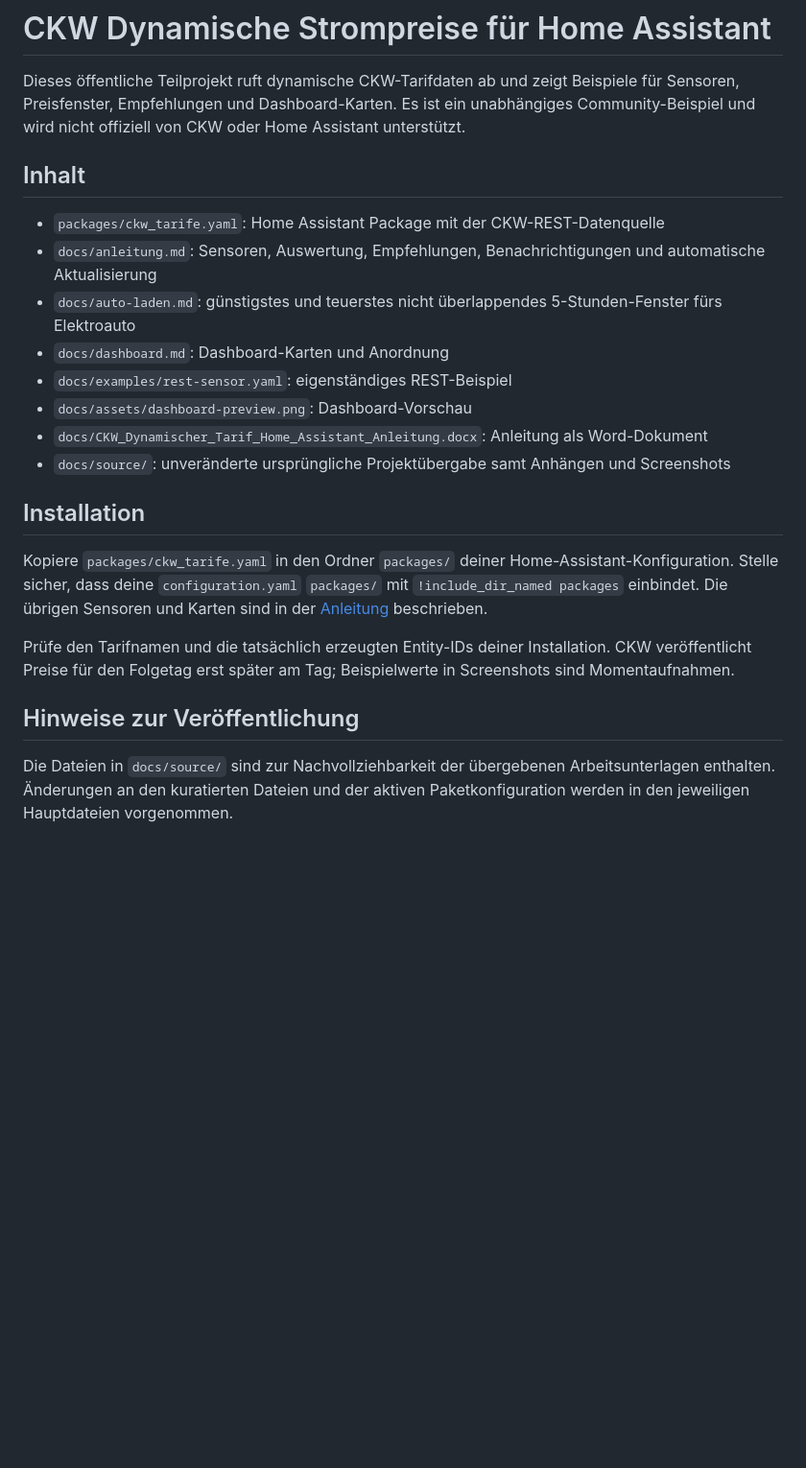
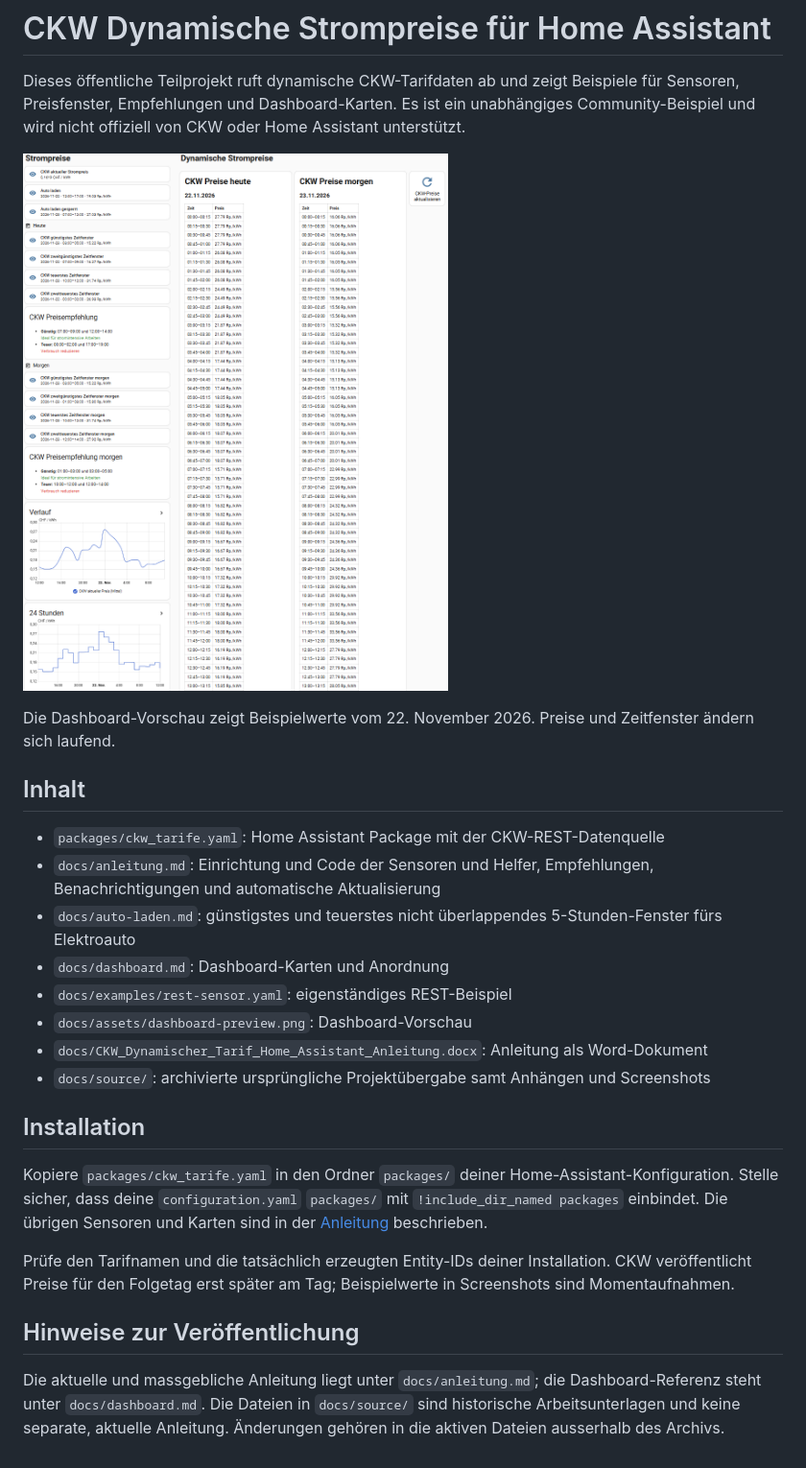
Before and after one commit to RoKeist/HomeAssistant-CKW-DynamischeStrompreise, a Markdown page: README.md, the part around the change. Shown at 96% size. Rendered like a GitHub page; pictures changed too: docs/assets/dashboard-preview.png; blank space fills up the shorter version.

Commit message:
docs: refresh CKW helper and dashboard guides

```diff
--- a/README.md
+++ b/README.md
@@ -2,16 +2,20 @@
 
 Dieses öffentliche Teilprojekt ruft dynamische CKW-Tarifdaten ab und zeigt Beispiele für Sensoren, Preisfenster, Empfehlungen und Dashboard-Karten. Es ist ein unabhängiges Community-Beispiel und wird nicht offiziell von CKW oder Home Assistant unterstützt.
 
+![CKW-Dashboard mit Ladezeitfenstern, Preisempfehlungen und dynamischen Strompreisen](docs/assets/dashboard-preview.png)
+
+Die Dashboard-Vorschau zeigt Beispielwerte vom 22. November 2026. Preise und Zeitfenster ändern sich laufend.
+
 ## Inhalt
 
 - `packages/ckw_tarife.yaml`: Home Assistant Package mit der CKW-REST-Datenquelle
-- `docs/anleitung.md`: Sensoren, Auswertung, Empfehlungen, Benachrichtigungen und automatische Aktualisierung
+- `docs/anleitung.md`: Einrichtung und Code der Sensoren und Helfer, Empfehlungen, Benachrichtigungen und automatische Aktualisierung
 - `docs/auto-laden.md`: günstigstes und teuerstes nicht überlappendes 5-Stunden-Fenster fürs Elektroauto
 - `docs/dashboard.md`: Dashboard-Karten und Anordnung
 - `docs/examples/rest-sensor.yaml`: eigenständiges REST-Beispiel
 - `docs/assets/dashboard-preview.png`: Dashboard-Vorschau
 - `docs/CKW_Dynamischer_Tarif_Home_Assistant_Anleitung.docx`: Anleitung als Word-Dokument
-- `docs/source/`: unveränderte ursprüngliche Projektübergabe samt Anhängen und Screenshots
+- `docs/source/`: archivierte ursprüngliche Projektübergabe samt Anhängen und Screenshots
 
 ## Installation
 
@@ -21,4 +25,4 @@ Prüfe den Tarifnamen und die tatsächlich erzeugten Entity-IDs deiner Installat
 
 ## Hinweise zur Veröffentlichung
 
-Die Dateien in `docs/source/` sind zur Nachvollziehbarkeit der übergebenen Arbeitsunterlagen enthalten. Änderungen an den kuratierten Dateien und der aktiven Paketkonfiguration werden in den jeweiligen Hauptdateien vorgenommen.
+Die aktuelle und massgebliche Anleitung liegt unter `docs/anleitung.md`; die Dashboard-Referenz steht unter `docs/dashboard.md`. Die Dateien in `docs/source/` sind historische Arbeitsunterlagen und keine separate, aktuelle Anleitung. Änderungen gehören in die aktiven Dateien ausserhalb des Archivs.
```
Also changed, not shown: docs/README.md (deleted, +0 -13 lines), docs/anleitung.md (+82 -1 lines), docs/dashboard.md (+8 -1 lines).
